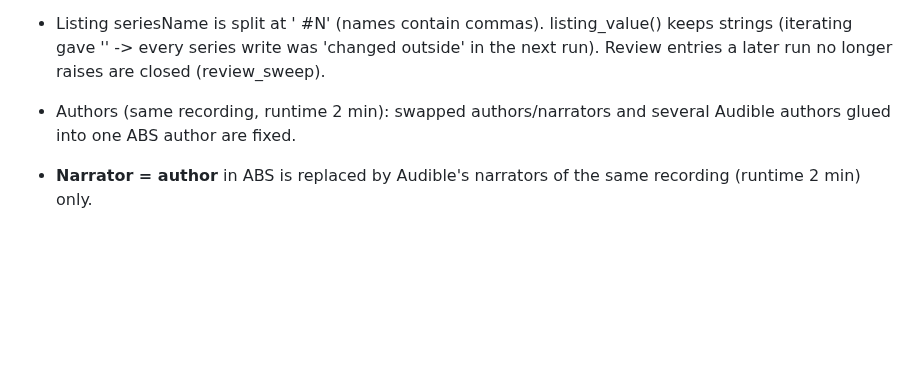
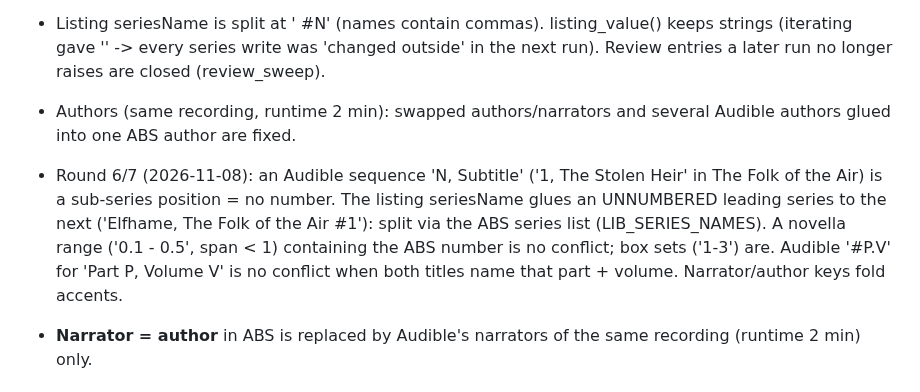
Before and after one commit to xroguel1ke/abs_ratings, a Markdown page: CLAUDE.md, the part around the change. GitHub-like rendering; blank space fills up the shorter version.

Commit message:
Docs: round 6/7 rules
Co-Authored-By: Claude Opus 5.5 <noreply@anthropic.com>

```diff
--- a/CLAUDE.md
+++ b/CLAUDE.md
@@ -120,6 +120,10 @@ Data folder (`DATA_DIR`, container `/config` = `/mnt/user/appdata/audiobookshelf
 - Listing seriesName is split at ' #N' (names contain commas). listing_value() keeps strings (iterating gave '' -> every series write
   was 'changed outside' in the next run). Review entries a later run no longer raises are closed (review_sweep).
 - Authors (same recording, runtime 2 min): swapped authors/narrators and several Audible authors glued into one ABS author are fixed.
+- Round 6/7 (2026-11-08): an Audible sequence 'N, Subtitle' ('1, The Stolen Heir' in The Folk of the Air) is a sub-series position = no
+  number. The listing seriesName glues an UNNUMBERED leading series to the next ('Elfhame, The Folk of the Air #1'): split via the ABS
+  series list (LIB_SERIES_NAMES). A novella range ('0.1 - 0.5', span < 1) containing the ABS number is no conflict; box sets ('1-3') are.
+  Audible '#P.V' for 'Part P, Volume V' is no conflict when both titles name that part + volume. Narrator/author keys fold accents.
 - **Narrator = author** in ABS is replaced by Audible's narrators of the same recording (runtime 2 min) only.
 
 ## Testing
```
Also changed, not shown: docs/STATUS.md (+1 -0 lines).
